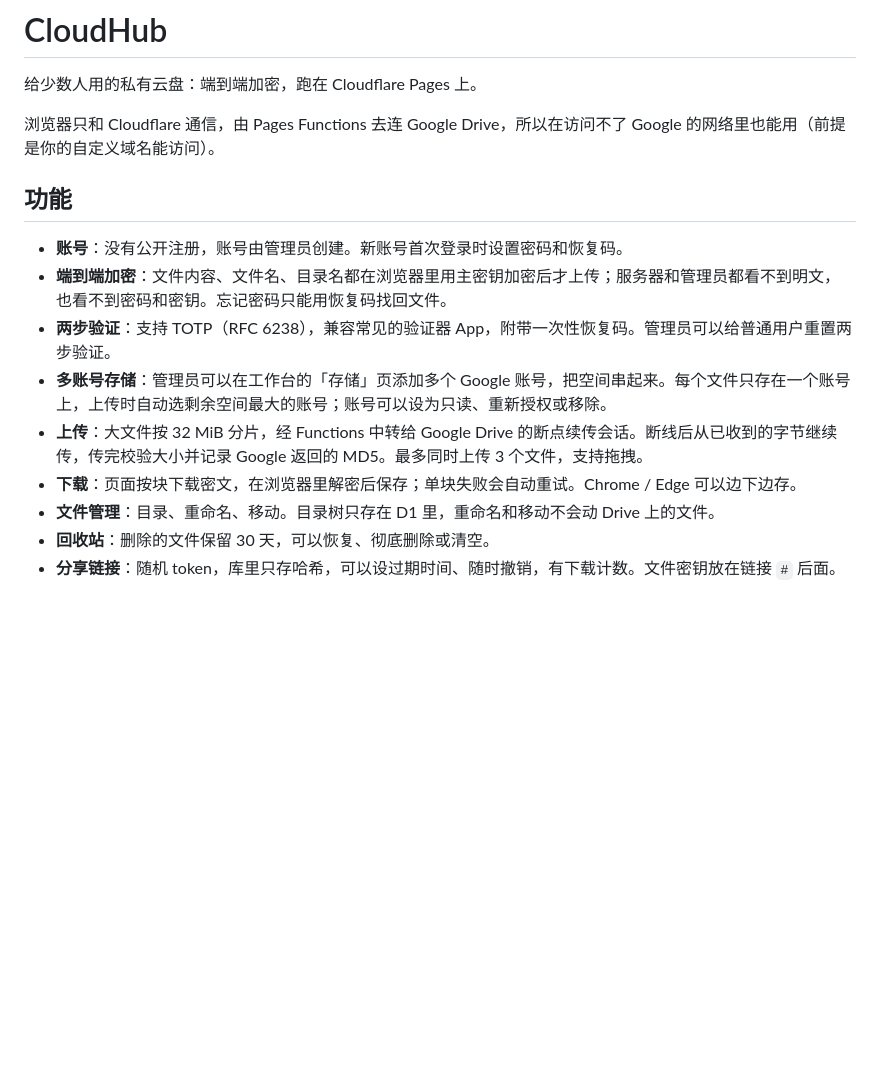
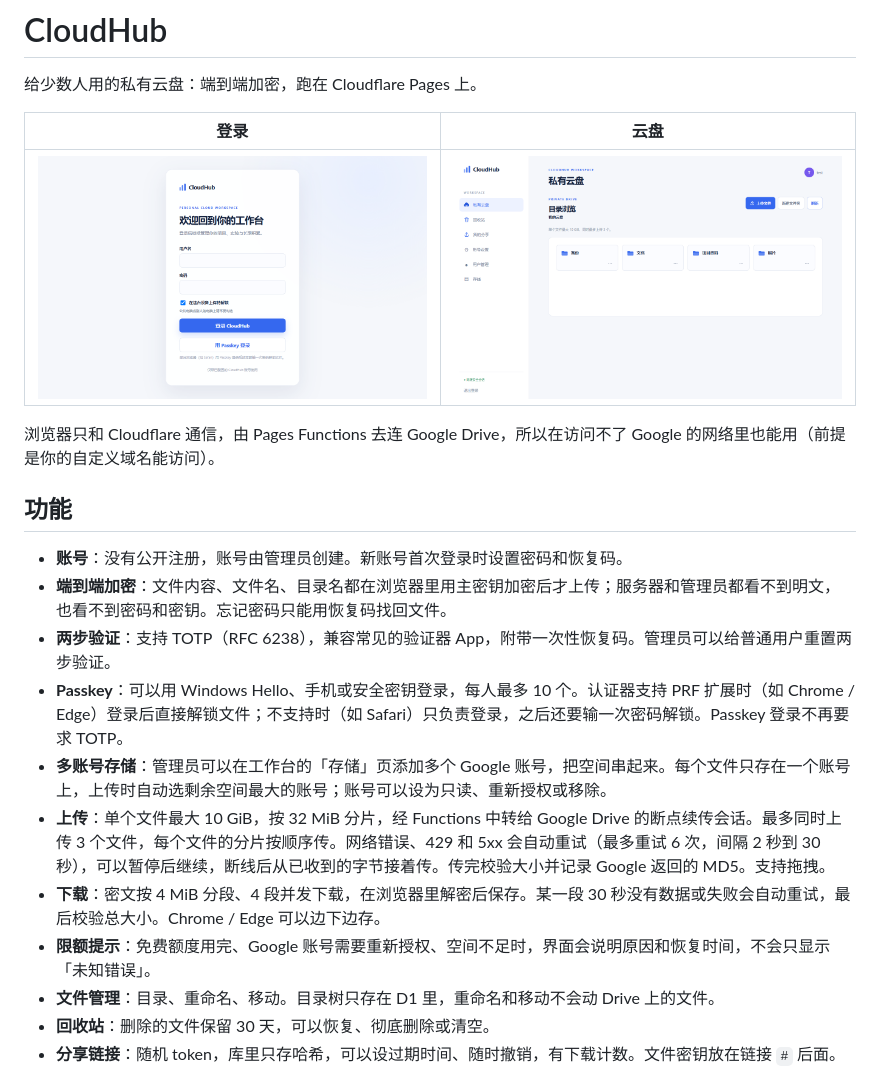
Before and after one commit to HQ-YYK/cloudhub, a Markdown page: README.md, the part around one of its changes. Drawn GitHub-style; pictures changed too: docs/images/drive.png (added), docs/images/login.png (added); blank space fills up the shorter version.

Commit message:
docs(readme): add passkey, transfer details, diagrams and screenshots

```diff
--- a/README.md
+++ b/README.md
@@ -2,7 +2,9 @@
 
 给少数人用的私有云盘：端到端加密，跑在 Cloudflare Pages 上。
 
-<!-- screenshot -->
+| 登录 | 云盘 |
+| :---: | :---: |
+| ![登录页](docs/images/login.png) | ![云盘](docs/images/drive.png) |
 
 浏览器只和 Cloudflare 通信，由 Pages Functions 去连 Google Drive，所以在访问不了 Google 的网络里也能用（前提是你的自定义域名能访问）。
 
@@ -11,9 +13,11 @@
 - **账号**：没有公开注册，账号由管理员创建。新账号首次登录时设置密码和恢复码。
 - **端到端加密**：文件内容、文件名、目录名都在浏览器里用主密钥加密后才上传；服务器和管理员都看不到明文，也看不到密码和密钥。忘记密码只能用恢复码找回文件。
 - **两步验证**：支持 TOTP（RFC 6238），兼容常见的验证器 App，附带一次性恢复码。管理员可以给普通用户重置两步验证。
+- **Passkey**：可以用 Windows Hello、手机或安全密钥登录，每人最多 10 个。认证器支持 PRF 扩展时（如 Chrome / Edge）登录后直接解锁文件；不支持时（如 Safari）只负责登录，之后还要输一次密码解锁。Passkey 登录不再要求 TOTP。
 - **多账号存储**：管理员可以在工作台的「存储」页添加多个 Google 账号，把空间串起来。每个文件只存在一个账号上，上传时自动选剩余空间最大的账号；账号可以设为只读、重新授权或移除。
-- **上传**：大文件按 32 MiB 分片，经 Functions 中转给 Google Drive 的断点续传会话。断线后从已收到的字节继续传，传完校验大小并记录 Google 返回的 MD5。最多同时上传 3 个文件，支持拖拽。
-- **下载**：页面按块下载密文，在浏览器里解密后保存；单块失败会自动重试。Chrome / Edge 可以边下边存。
+- **上传**：单个文件最大 10 GiB，按 32 MiB 分片，经 Functions 中转给 Google Drive 的断点续传会话。最多同时上传 3 个文件，每个文件的分片按顺序传。网络错误、429 和 5xx 会自动重试（最多重试 6 次，间隔 2 秒到 30 秒），可以暂停后继续，断线后从已收到的字节接着传。传完校验大小并记录 Google 返回的 MD5。支持拖拽。
+- **下载**：密文按 4 MiB 分段、4 段并发下载，在浏览器里解密后保存。某一段 30 秒没有数据或失败会自动重试，最后校验总大小。Chrome / Edge 可以边下边存。
+- **限额提示**：免费额度用完、Google 账号需要重新授权、空间不足时，界面会说明原因和恢复时间，不会只显示「未知错误」。
 - **文件管理**：目录、重命名、移动。目录树只存在 D1 里，重命名和移动不会动 Drive 上的文件。
 - **回收站**：删除的文件保留 30 天，可以恢复、彻底删除或清空。
 - **分享链接**：随机 token，库里只存哈希，可以设过期时间、随时撤销，有下载计数。文件密钥放在链接 `#` 后面。
```
Also changed, not shown: other parts of README.md (+10 -6 lines), 3 other files.
